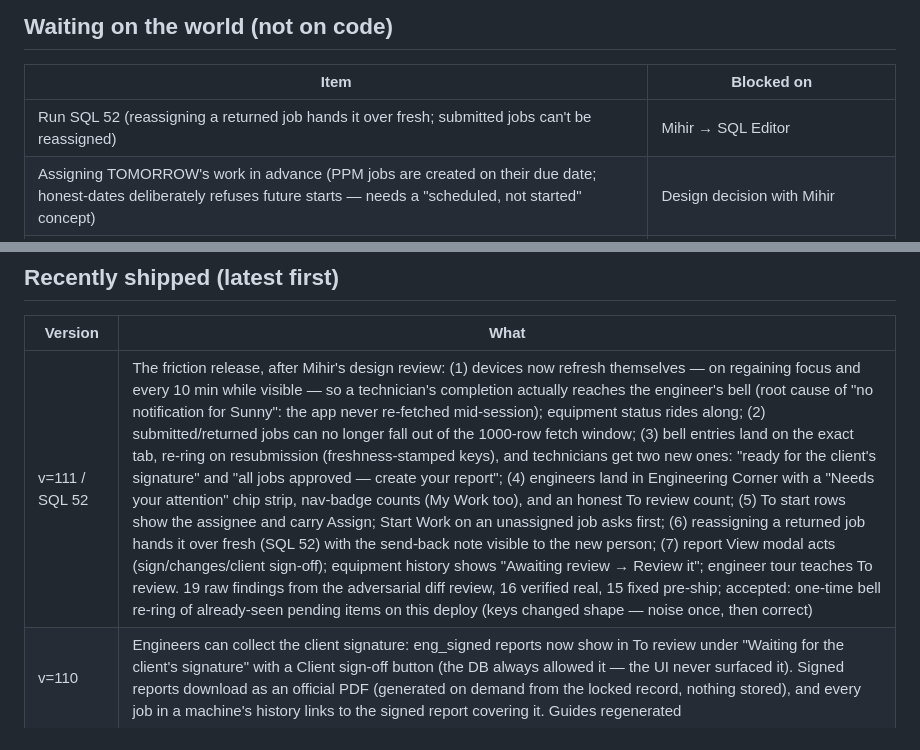
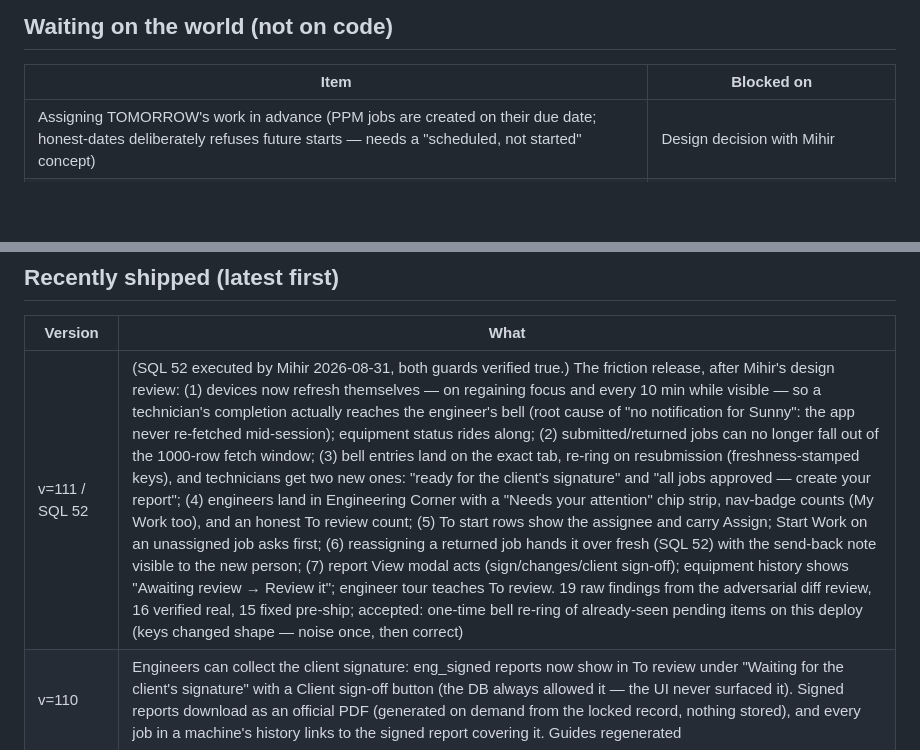
Before and after one commit to mihirsethiDP/Maintenance-module, a Markdown page: BACKLOG.md, 2 parts joined by grey strips. Drawn GitHub-style; blank space fills up the shorter version.

Commit message:
Record the SQL 52 run
Co-Authored-By: Claude Fable 5 <noreply@anthropic.com>

```diff
--- a/BACKLOG.md
+++ b/BACKLOG.md
@@ -14,7 +14,6 @@ bottom table with its version.
 
 | Item | Blocked on |
 |------|-----------|
-| Run SQL 52 (reassigning a returned job hands it over fresh; submitted jobs can't be reassigned) | Mihir → SQL Editor |
 | Assigning TOMORROW's work in advance (PPM jobs are created on their due date; honest-dates deliberately refuses future starts — needs a "scheduled, not started" concept) | Design decision with Mihir |
 | Airplane-mode test of the offline outbox | Devid's phone |
 | Devid's first real work week — the field's verdict on everything | Time |
@@ -27,7 +26,7 @@ bottom table with its version.
 
 | Version | What |
 |---------|------|
-| v=111 / SQL 52 | The friction release, after Mihir's design review: (1) devices now refresh themselves — on regaining focus and every 10 min while visible — so a technician's completion actually reaches the engineer's bell (root cause of "no notification for Sunny": the app never re-fetched mid-session); equipment status rides along; (2) submitted/returned jobs can no longer fall out of the 1000-row fetch window; (3) bell entries land on the exact tab, re-ring on resubmission (freshness-stamped keys), and technicians get two new ones: "ready for the client's signature" and "all jobs approved — create your report"; (4) engineers land in Engineering Corner with a "Needs your attention" chip strip, nav-badge counts (My Work too), and an honest To review count; (5) To start rows show the assignee and carry Assign; Start Work on an unassigned job asks first; (6) reassigning a returned job hands it over fresh (SQL 52) with the send-back note visible to the new person; (7) report View modal acts (sign/changes/client sign-off); equipment history shows "Awaiting review → Review it"; engineer tour teaches To review. 19 raw findings from the adversarial diff review, 16 verified real, 15 fixed pre-ship; accepted: one-time bell re-ring of already-seen pending items on this deploy (keys changed shape — noise once, then correct) |
+| v=111 / SQL 52 | (SQL 52 executed by Mihir 2026-08-31, both guards verified true.) The friction release, after Mihir's design review: (1) devices now refresh themselves — on regaining focus and every 10 min while visible — so a technician's completion actually reaches the engineer's bell (root cause of "no notification for Sunny": the app never re-fetched mid-session); equipment status rides along; (2) submitted/returned jobs can no longer fall out of the 1000-row fetch window; (3) bell entries land on the exact tab, re-ring on resubmission (freshness-stamped keys), and technicians get two new ones: "ready for the client's signature" and "all jobs approved — create your report"; (4) engineers land in Engineering Corner with a "Needs your attention" chip strip, nav-badge counts (My Work too), and an honest To review count; (5) To start rows show the assignee and carry Assign; Start Work on an unassigned job asks first; (6) reassigning a returned job hands it over fresh (SQL 52) with the send-back note visible to the new person; (7) report View modal acts (sign/changes/client sign-off); equipment history shows "Awaiting review → Review it"; engineer tour teaches To review. 19 raw findings from the adversarial diff review, 16 verified real, 15 fixed pre-ship; accepted: one-time bell re-ring of already-seen pending items on this deploy (keys changed shape — noise once, then correct) |
 | v=110 | Engineers can collect the client signature: eng_signed reports now show in To review under "Waiting for the client's signature" with a Client sign-off button (the DB always allowed it — the UI never surfaced it). Signed reports download as an official PDF (generated on demand from the locked record, nothing stored), and every job in a machine's history links to the signed report covering it. Guides regenerated |
 | v=109 | Engineering Corner "Pending" split into "To start" (scheduled + overdue PPM, with honest count) and "Ongoing" (active/returned jobs — the engineer's only window on in-progress work, since Dashboard is admin-only). Tour updated with a new Ongoing step |
 | v=108 | Role-aware Engineering Corner subtitle: admins see "your engineers' workspace — you have it as cover", engineers keep the original line. Prompted by Mihir questioning why admins see the page at all — the page stays (admin is the engineer of last resort; Oversight links point into it) |
```
